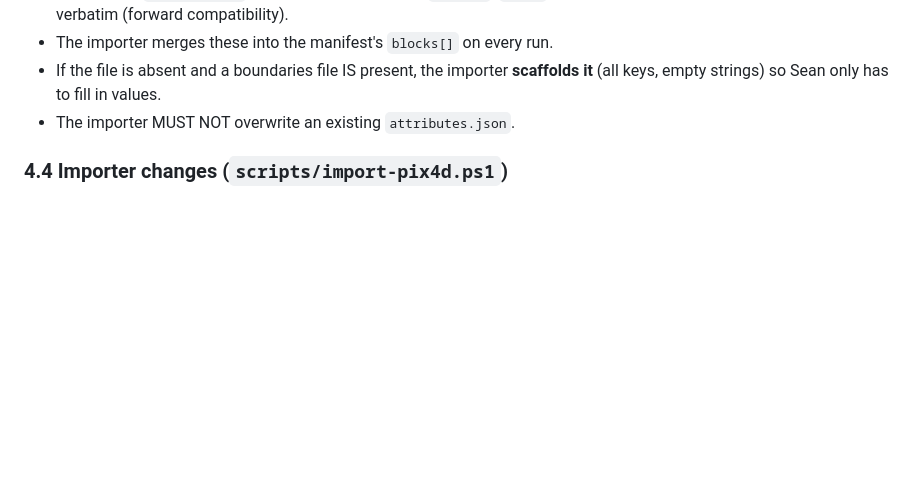
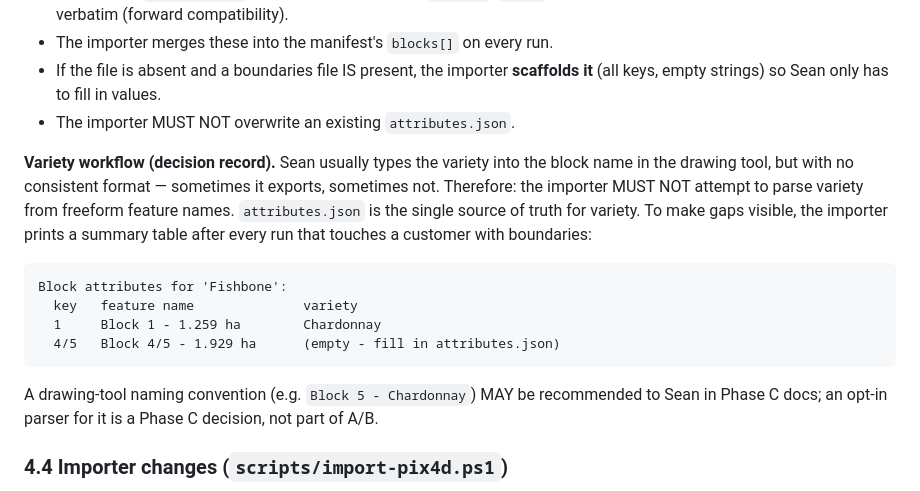
Before and after one commit to swagritech/vineyard-map-app, a Markdown page: docs/V2_DESIGN.md, the part around the change. Drawn GitHub-style; blank space fills up the shorter version.

Commit message:
Spec: variety comes only from attributes.json; importer flags gaps

````diff
--- a/docs/V2_DESIGN.md
+++ b/docs/V2_DESIGN.md
@@ -191,6 +191,22 @@ Rules:
 - If the file is absent and a boundaries file IS present, the importer **scaffolds it**
   (all keys, empty strings) so Sean only has to fill in values.
 - The importer MUST NOT overwrite an existing `attributes.json`.
+
+**Variety workflow (decision record).** Sean usually types the variety into the block name
+in the drawing tool, but with no consistent format — sometimes it exports, sometimes not.
+Therefore: the importer MUST NOT attempt to parse variety from freeform feature names.
+`attributes.json` is the single source of truth for variety. To make gaps visible, the
+importer prints a summary table after every run that touches a customer with boundaries:
+
+```
+Block attributes for 'Fishbone':
+  key   feature name              variety
+  1     Block 1 - 1.259 ha        Chardonnay
+  4/5   Block 4/5 - 1.929 ha      (empty - fill in attributes.json)
+```
+
+A drawing-tool naming convention (e.g. `Block 5 - Chardonnay`) MAY be recommended to Sean
+in Phase C docs; an opt-in parser for it is a Phase C decision, not part of A/B.
 
 ### 4.4 Importer changes (`scripts/import-pix4d.ps1`)
 
````
